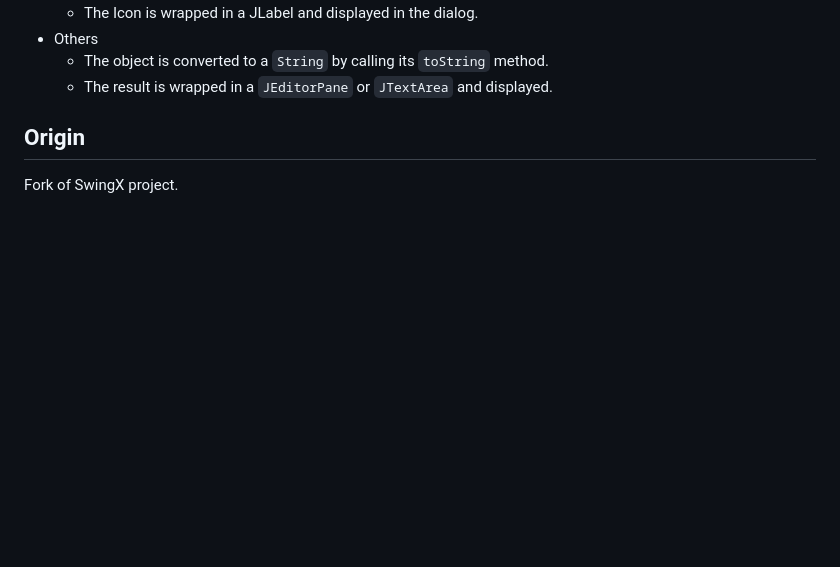
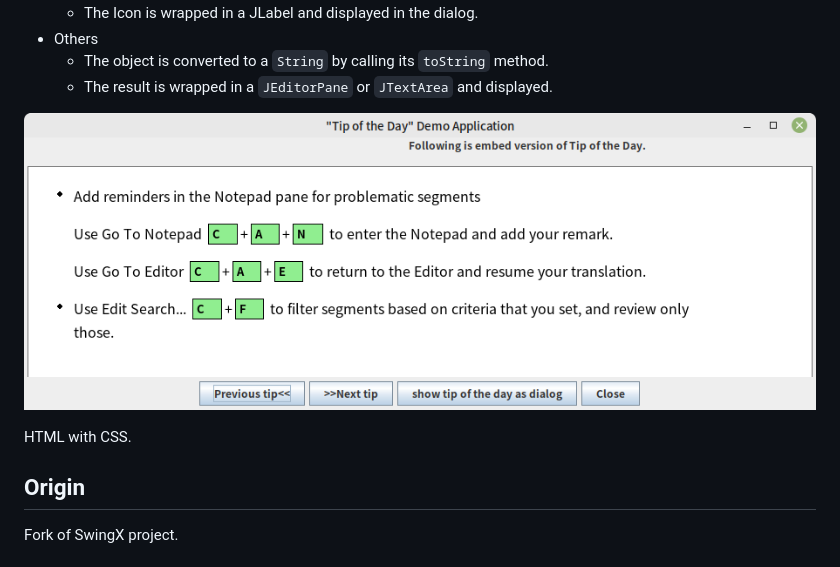
Before and after one commit to iloha-openlab/tipoftheday, a Markdown page: README.md, the part around the change. GitHub-like rendering; pictures changed too: docs/TipOfTheDayCapture.png (added); blank space fills up the shorter version.

Commit message:
doc: update docs
Signed-off-by: Hiroshi Miura <miurahr@linux.com>

```diff
--- a/README.md
+++ b/README.md
@@ -22,6 +22,11 @@ Its interpretation depends on its type:
   - The object is converted to a `String` by calling its `toString` method.
   - The result is wrapped in a `JEditorPane` or `JTextArea` and displayed.
 
+
+![TipOfTheDayCapture.png](docs%2FTipOfTheDayCapture.png)
+
+HTML with CSS.
+
 ## Origin
 
 Fork of SwingX project.
```
Also changed, not shown: 4 other files.
